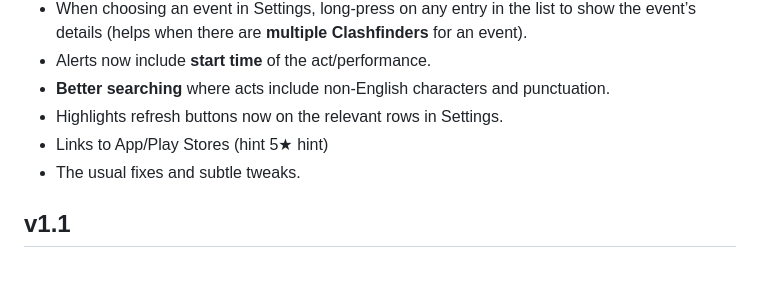
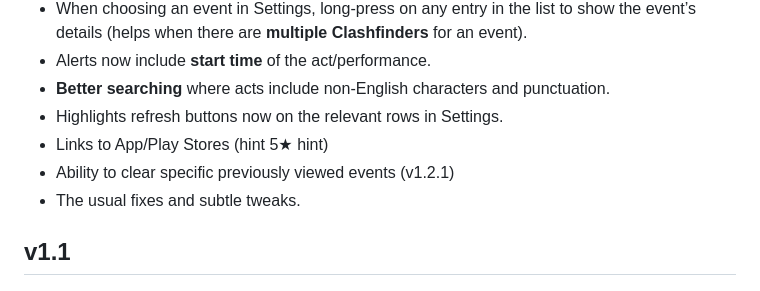
Before and after one commit to mwgh/mwgh.github.io, a Markdown page: release_history.md, the part around the change. Drawn GitHub-style.

Commit message:
Add note about clearing specific viewed events

```diff
--- a/release_history.md
+++ b/release_history.md
@@ -9,6 +9,7 @@
 * **Better searching** where acts include non-English characters and punctuation.
 * Highlights refresh buttons now on the relevant rows in Settings.
 * Links to App/Play Stores (hint 5★ hint)
+* Ability to clear specific previously viewed events (v1.2.1)
 * The usual fixes and subtle tweaks.
 
 ## v1.1
```
